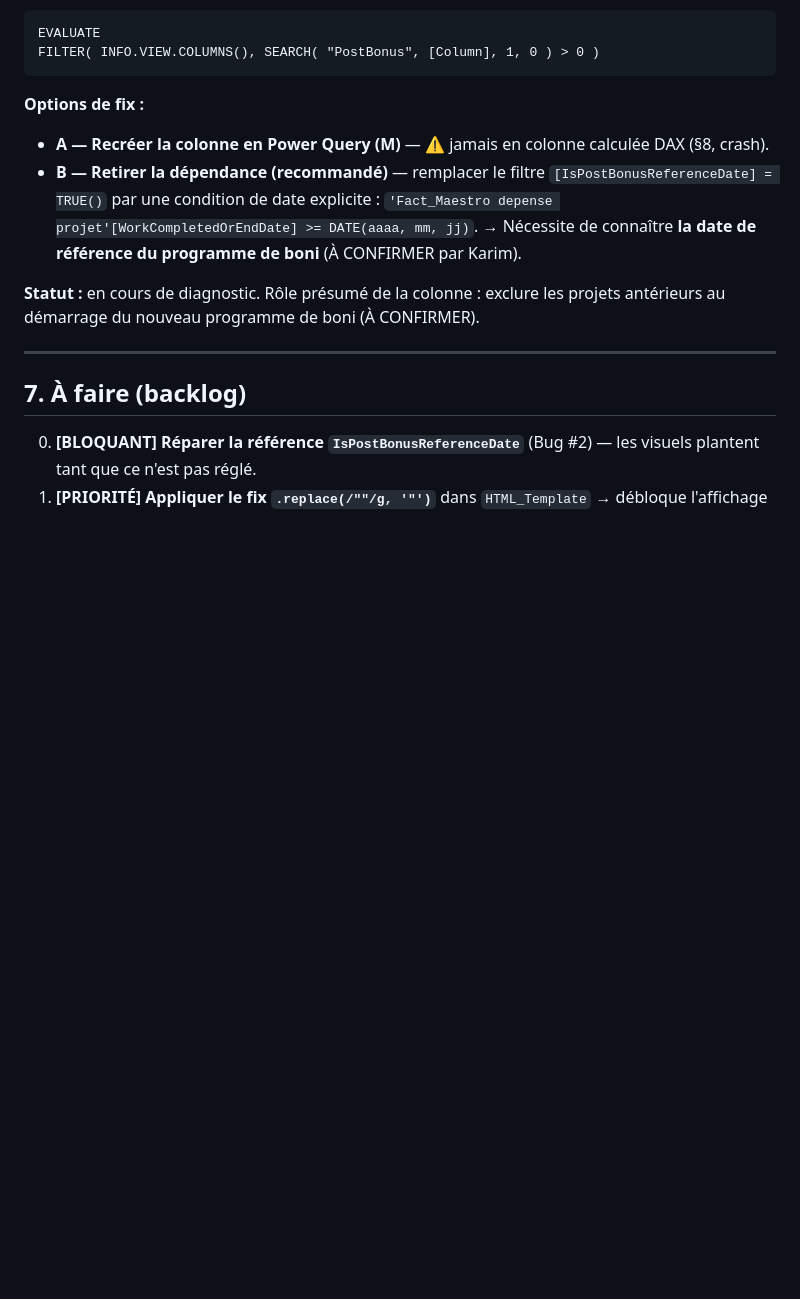
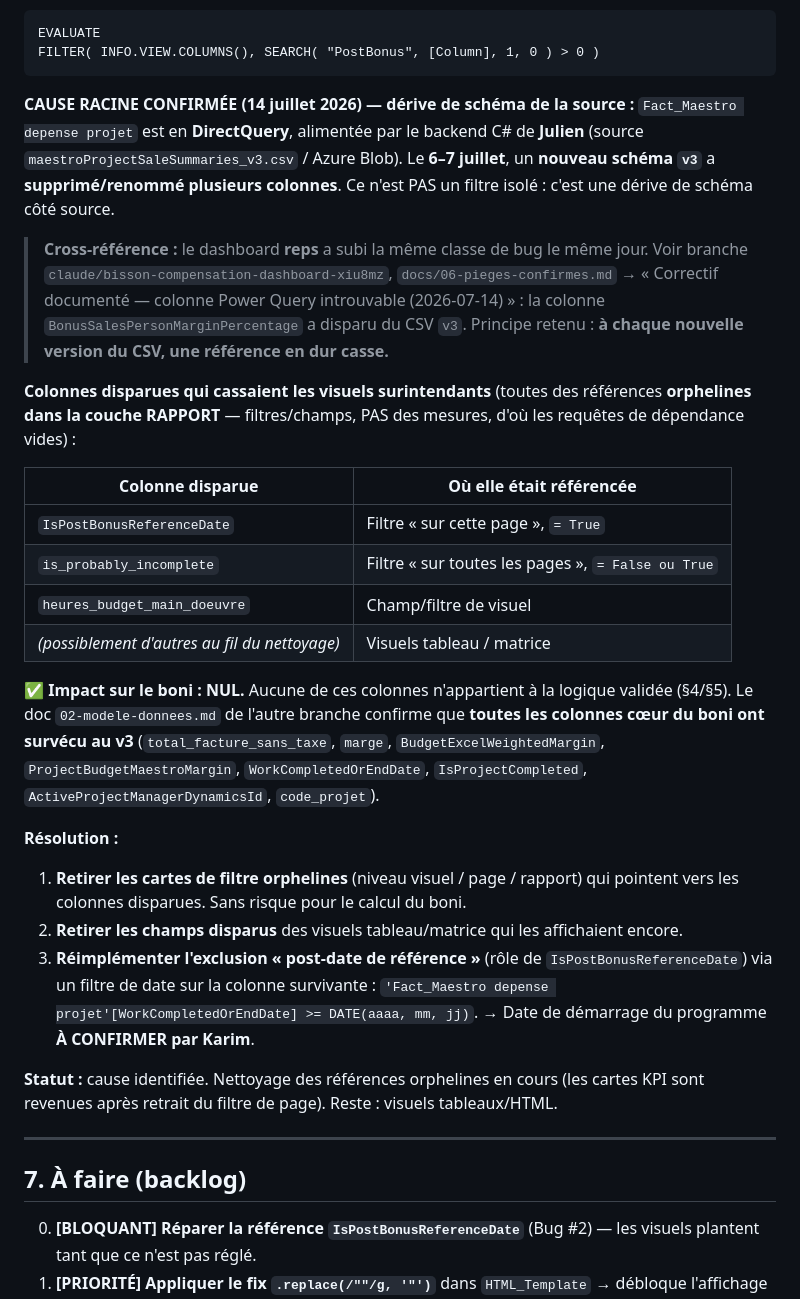
Before and after one commit to kchaouche17/billing-app, a Markdown page: bisson-expert/surintendants-bonus/README.md, the part around the change. Rendered like a GitHub page; blank space fills up the shorter version.

Commit message:
Bug #2: cause racine confirmee (deive schema source v3 de Julien)
Cross-reference au dashboard reps (branche compensation) qui a subi la meme
classe de bug le 14 juillet. Les 3 colonnes disparues sont des references
orphelines de la couche rapport, sans impact sur la logique de boni.

Co-Authored-By: Claude Opus 4.8 <noreply@anthropic.com>
Claude-Session: https://claude.ai/code/session_01D2UQ8QaPQjwrZ8Vzg6DoPw

````diff
--- a/bisson-expert/surintendants-bonus/README.md
+++ b/bisson-expert/surintendants-bonus/README.md
@@ -327,15 +327,46 @@ EVALUATE
 FILTER( INFO.VIEW.COLUMNS(), SEARCH( "PostBonus", [Column], 1, 0 ) > 0 )
 ```
 
-**Options de fix :**
-- **A — Recréer la colonne en Power Query (M)** — ⚠️ jamais en colonne calculée DAX (§8, crash).
-- **B — Retirer la dépendance (recommandé)** — remplacer le filtre
-  `[IsPostBonusReferenceDate] = TRUE()` par une condition de date explicite :
-  `'Fact_Maestro depense projet'[WorkCompletedOrEndDate] >= DATE(aaaa, mm, jj)`.
-  → Nécessite de connaître **la date de référence du programme de boni** (À CONFIRMER par Karim).
+**CAUSE RACINE CONFIRMÉE (14 juillet 2026) — dérive de schéma de la source :**
+`Fact_Maestro depense projet` est en **DirectQuery**, alimentée par le backend C# de
+**Julien** (source `maestroProjectSaleSummaries_v3.csv` / Azure Blob). Le **6–7 juillet**,
+un **nouveau schéma `v3`** a **supprimé/renommé plusieurs colonnes**. Ce n'est PAS un
+filtre isolé : c'est une dérive de schéma côté source.
 
-**Statut :** en cours de diagnostic. Rôle présumé de la colonne : exclure les projets
-antérieurs au démarrage du nouveau programme de boni (À CONFIRMER).
+> **Cross-référence :** le dashboard **reps** a subi la même classe de bug le même jour.
+> Voir branche `claude/bisson-compensation-dashboard-xiu8mz`,
+> `docs/06-pieges-confirmes.md` → « Correctif documenté — colonne Power Query introuvable
+> (2026-07-14) » : la colonne `BonusSalesPersonMarginPercentage` a disparu du CSV `v3`.
+> Principe retenu : **à chaque nouvelle version du CSV, une référence en dur casse.**
+
+**Colonnes disparues qui cassaient les visuels surintendants** (toutes des références
+**orphelines dans la couche RAPPORT** — filtres/champs, PAS des mesures, d'où les
+requêtes de dépendance vides) :
+
+| Colonne disparue | Où elle était référencée |
+|---|---|
+| `IsPostBonusReferenceDate` | Filtre « sur cette page », `= True` |
+| `is_probably_incomplete` | Filtre « sur toutes les pages », `= False ou True` |
+| `heures_budget_main_doeuvre` | Champ/filtre de visuel |
+| *(possiblement d'autres au fil du nettoyage)* | Visuels tableau / matrice |
+
+**✅ Impact sur le boni : NUL.** Aucune de ces colonnes n'appartient à la logique validée
+(§4/§5). Le doc `02-modele-donnees.md` de l'autre branche confirme que **toutes les
+colonnes cœur du boni ont survécu au v3** (`total_facture_sans_taxe`, `marge`,
+`BudgetExcelWeightedMargin`, `ProjectBudgetMaestroMargin`, `WorkCompletedOrEndDate`,
+`IsProjectCompleted`, `ActiveProjectManagerDynamicsId`, `code_projet`).
+
+**Résolution :**
+1. **Retirer les cartes de filtre orphelines** (niveau visuel / page / rapport) qui
+   pointent vers les colonnes disparues. Sans risque pour le calcul du boni.
+2. **Retirer les champs disparus** des visuels tableau/matrice qui les affichaient encore.
+3. **Réimplémenter l'exclusion « post-date de référence »** (rôle de `IsPostBonusReferenceDate`)
+   via un filtre de date sur la colonne survivante :
+   `'Fact_Maestro depense projet'[WorkCompletedOrEndDate] >= DATE(aaaa, mm, jj)`.
+   → Date de démarrage du programme **À CONFIRMER par Karim**.
+
+**Statut :** cause identifiée. Nettoyage des références orphelines en cours (les cartes
+KPI sont revenues après retrait du filtre de page). Reste : visuels tableaux/HTML.
 
 ---
 
````
